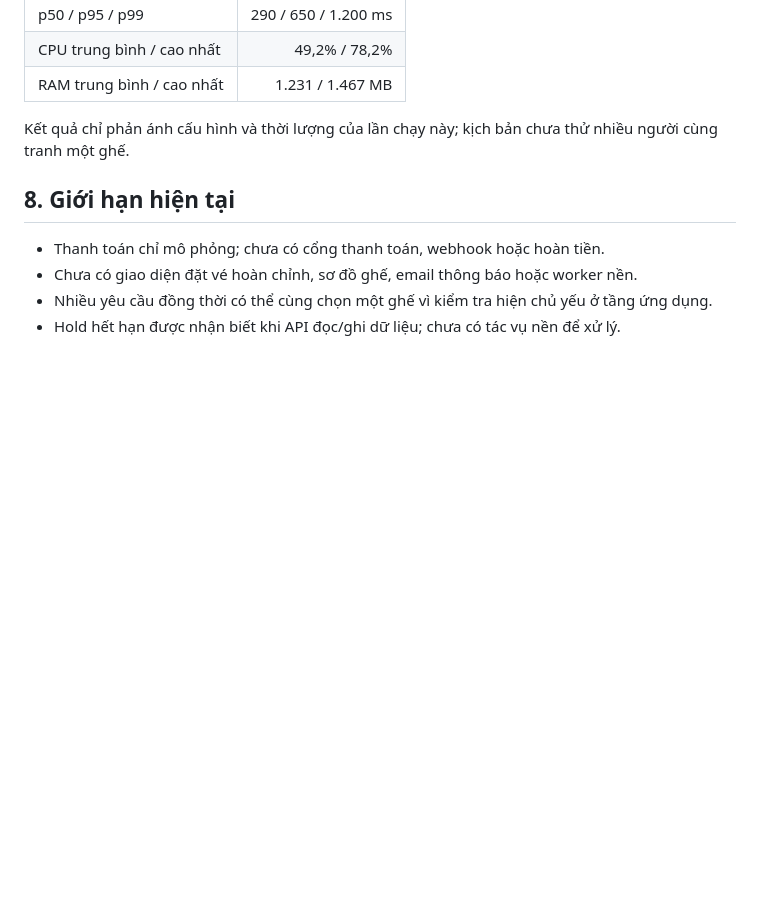
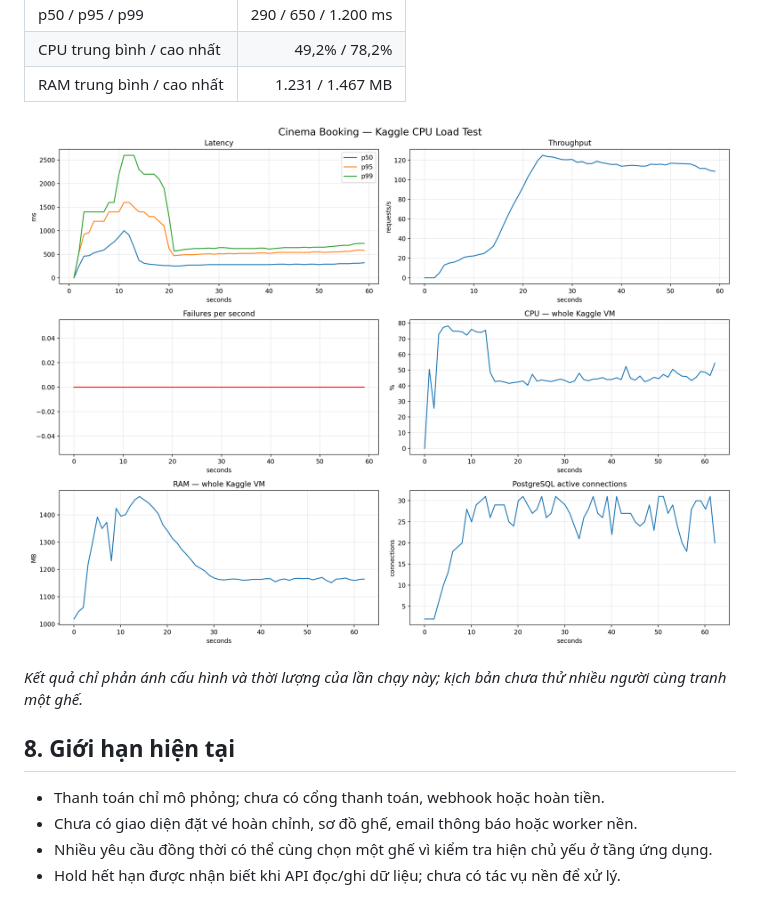
Before and after one commit to tuanduy010806/Cinema-Booking, a Markdown page: README.md, the part around the change. GitHub-like rendering; pictures changed too: docs/images/kaggle-load-test-dashboard.png (added); blank space fills up the shorter version.

Commit message:
docs: add Kaggle load test dashboard

```diff
--- a/README.md
+++ b/README.md
@@ -86,7 +86,9 @@ API, PostgreSQL và Locust chạy cùng máy Kaggle. Kịch bản dùng 50 ngư
 | CPU trung bình / cao nhất | 49,2% / 78,2% |
 | RAM trung bình / cao nhất | 1.231 / 1.467 MB |
 
-Kết quả chỉ phản ánh cấu hình và thời lượng của lần chạy này; kịch bản chưa thử nhiều người cùng tranh một ghế.
+![Dashboard kết quả kiểm thử tải trên Kaggle CPU](docs/images/kaggle-load-test-dashboard.png)
+
+*Kết quả chỉ phản ánh cấu hình và thời lượng của lần chạy này; kịch bản chưa thử nhiều người cùng tranh một ghế.*
 
 ## 8. Giới hạn hiện tại
 
```
